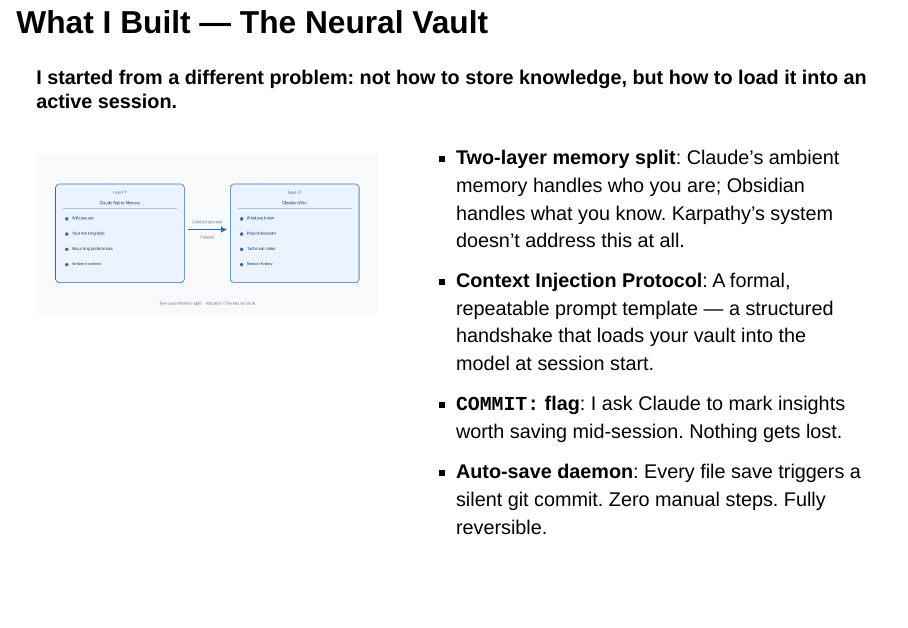
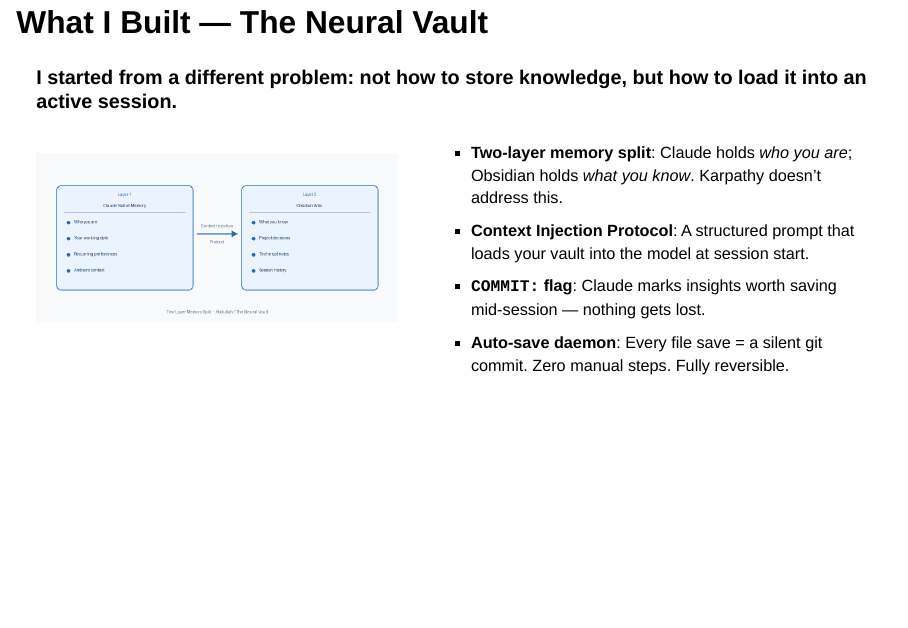
Before and after one commit to rsm-aaljarallah/neural-vault, a Quarto document (neural_vault.qmd): page 7 of 10. Rendered offline with R 4.5, knitr and Pandoc in place of Quarto, with nearby package versions; drawn as Slidy slides in place of the format the file asks for.

Commit message:
Shorten What I Built bullets to prevent overflow

```diff
--- a/neural_vault.qmd
+++ b/neural_vault.qmd
@@ -102,12 +102,12 @@ format:
 ![](two_layer_diagram.png){width="100%" fig-align="center"}
 :::
 
-::: {.column width="55%"}
+::: {.column width="55%" style="font-size: 0.82em;"}
 ::: {.incremental}
-- **Two-layer memory split**: Claude's ambient memory handles who you are; Obsidian handles what you know. Karpathy's system doesn't address this at all.
-- **Context Injection Protocol**: A formal, repeatable prompt template — a structured handshake that loads your vault into the model at session start.
-- **`COMMIT:` flag**: I ask Claude to mark insights worth saving mid-session. Nothing gets lost.
-- **Auto-save daemon**: Every file save triggers a silent git commit. Zero manual steps. Fully reversible.
+- **Two-layer memory split**: Claude holds *who you are*; Obsidian holds *what you know*. Karpathy doesn't address this.
+- **Context Injection Protocol**: A structured prompt that loads your vault into the model at session start.
+- **`COMMIT:` flag**: Claude marks insights worth saving mid-session — nothing gets lost.
+- **Auto-save daemon**: Every file save = a silent git commit. Zero manual steps. Fully reversible.
 :::
 :::
 
```
Also changed, not shown: 1 other file.
